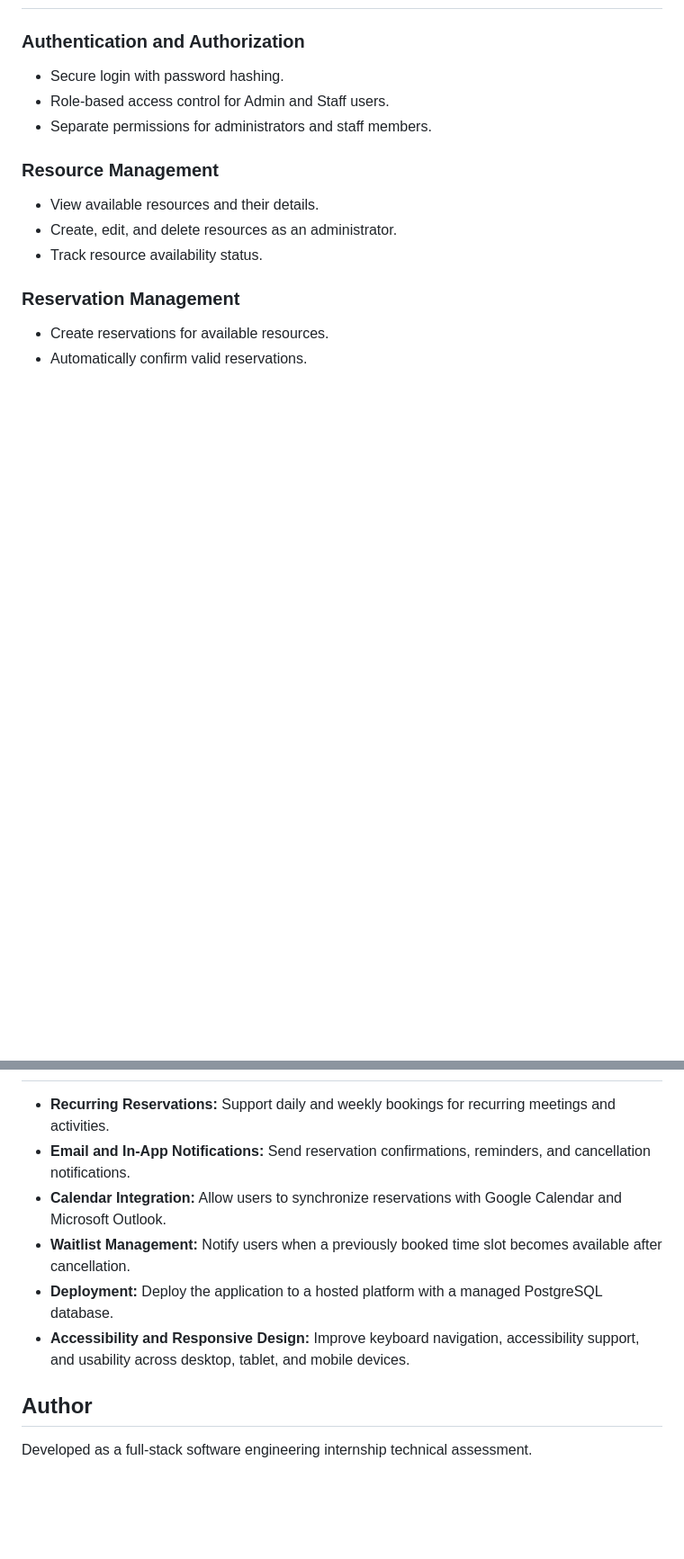
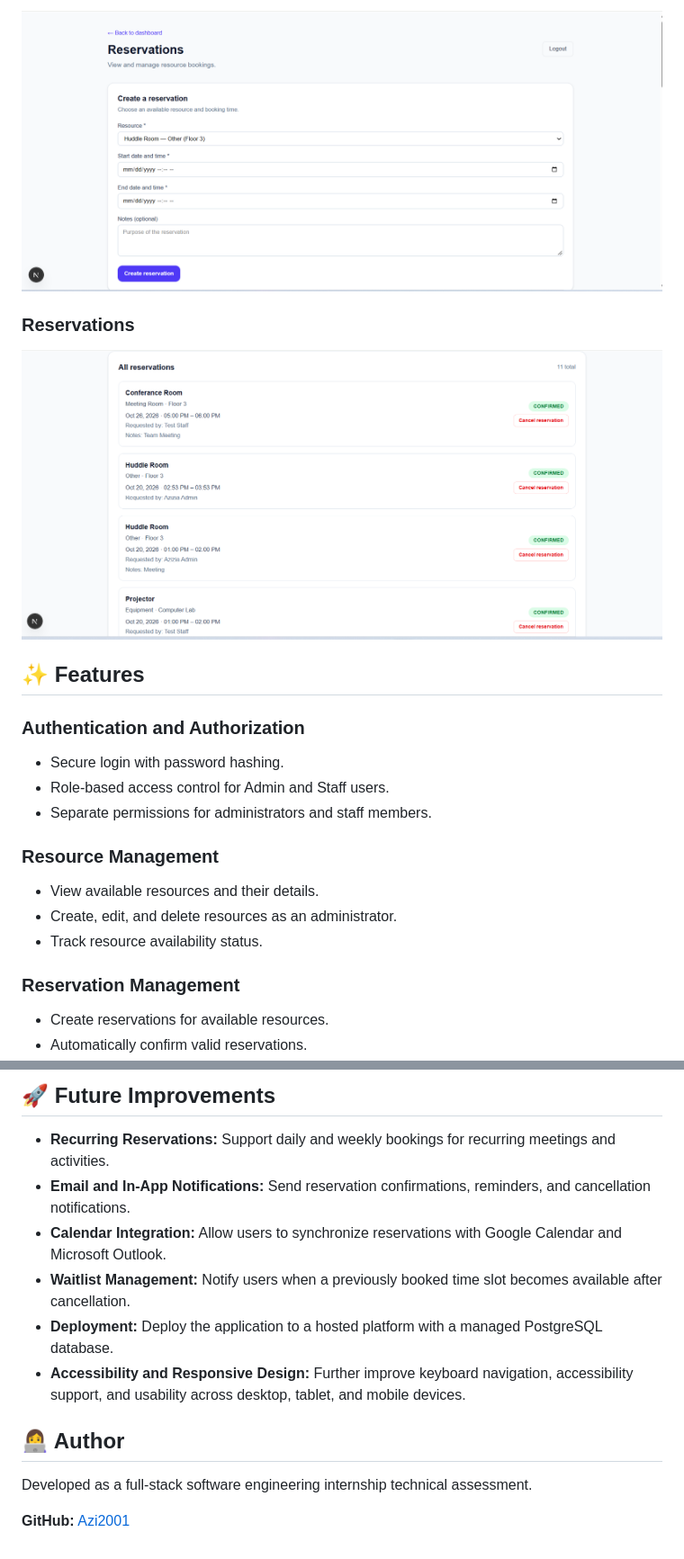
Before and after one commit to Azi2001/PrimeReserve, a Markdown page: README.md, 2 parts joined by grey strips. Shown at 90% size. Rendered like a GitHub page; pictures changed too: docs/screenshots/reservation-form.png (added), docs/screenshots/reservations.png (added); blank space fills up the shorter version.

```diff
--- a/README.md
+++ b/README.md
@@ -8,3 +35,10 @@ The system allows administrators to manage resources while staff members can vie
+![PrimeReserve Reservation Form](docs/screenshots/reservation-form.png)
+
+### Reservations
+
+![PrimeReserve Reservations](docs/screenshots/reservations.png)
+
+## ✨ Features
 
 ### Authentication and Authorization
 - Secure login with password hashing.
@@ -160,11 +240,14 @@ resource-reservation-app/
+## 🚀 Future Improvements
 
 - **Recurring Reservations:** Support daily and weekly bookings for recurring meetings and activities.
 - **Email and In-App Notifications:** Send reservation confirmations, reminders, and cancellation notifications.
 - **Calendar Integration:** Allow users to synchronize reservations with Google Calendar and Microsoft Outlook.
 - **Waitlist Management:** Notify users when a previously booked time slot becomes available after cancellation.
 - **Deployment:** Deploy the application to a hosted platform with a managed PostgreSQL database.
-- **Accessibility and Responsive Design:** Improve keyboard navigation, accessibility support, and usability across desktop, tablet, and mobile devices.
+- **Accessibility and Responsive Design:** Further improve keyboard navigation, accessibility support, and usability across desktop, tablet, and mobile devices.
 
-## Author
+## 👩‍💻 Author
 
 Developed as a full-stack software engineering internship technical assessment.
+
+**GitHub:** [Azi2001](https://github.com/Azi2001)
```
Also changed, not shown: other parts of README.md (+92 -19 lines), docs/screenshots/dashboard.png (added), docs/screenshots/login.png (added), docs/screenshots/resources-form.png (added), docs/screenshots/resources.png (added).
